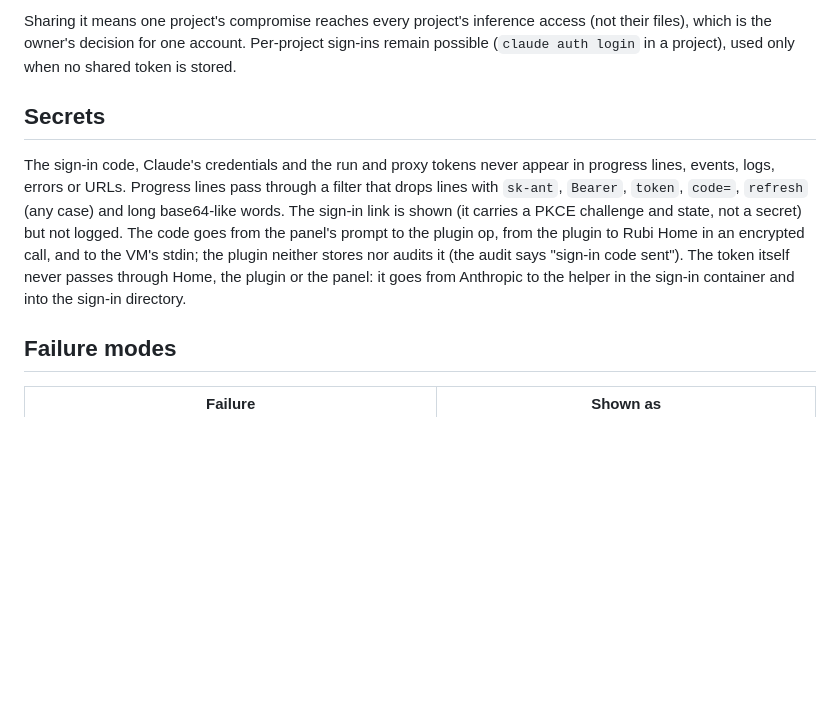
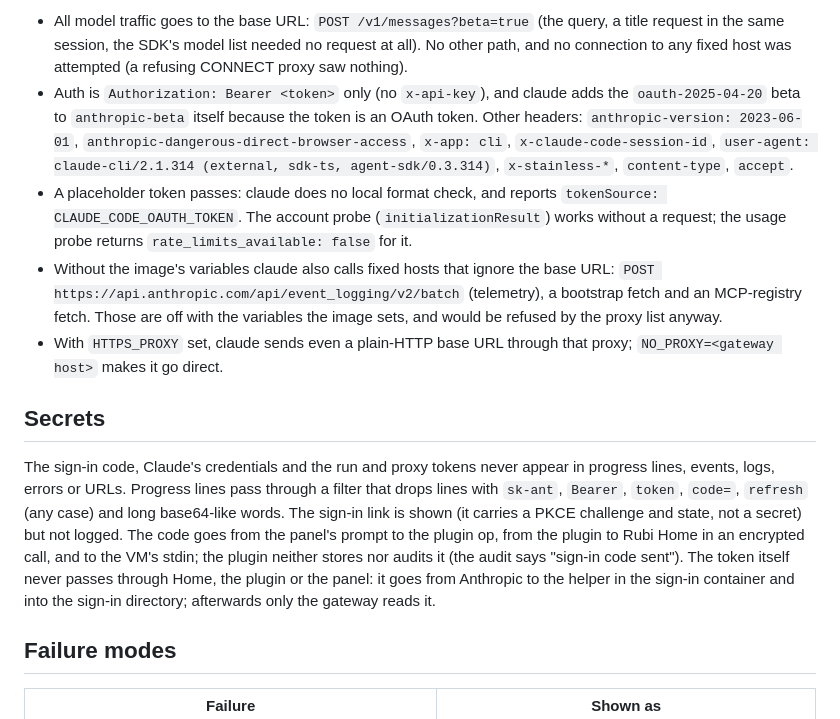
Before and after one commit to Deikus-LXXVII/rubi, a Markdown page: docs/design/home-setup-wizard.md, the part around one of its changes. Drawn GitHub-style; blank space fills up the shorter version.

Commit message:
docs: the Claude token stays in Rubi Home; auth gateway, spike findings, what a VM can still do
Co-Authored-By: Claude Opus 5.5 <noreply@anthropic.com>

```diff
--- a/docs/design/home-setup-wizard.md
+++ b/docs/design/home-setup-wizard.md
@@ -188,7 +197,19 @@ their own login. What limits the damage:
 
-Sharing it means one project's compromise reaches every project's inference access (not their files), which is
-the owner's decision for one account. Per-project sign-ins remain possible (`claude auth login` in a project),
-used only when no shared token is stored.
+- All model traffic goes to the base URL: `POST /v1/messages?beta=true` (the query, a title request in the same
+  session, the SDK's model list needed no request at all). No other path, and no connection to any fixed host was
+  attempted (a refusing CONNECT proxy saw nothing).
+- Auth is `Authorization: Bearer <token>` only (no `x-api-key`), and claude adds the `oauth-2025-04-20` beta to
+  `anthropic-beta` itself because the token is an OAuth token. Other headers: `anthropic-version: 2023-06-01`,
+  `anthropic-dangerous-direct-browser-access`, `x-app: cli`, `x-claude-code-session-id`, `user-agent:
+  claude-cli/2.1.314 (external, sdk-ts, agent-sdk/0.3.314)`, `x-stainless-*`, `content-type`, `accept`.
+- A placeholder token passes: claude does no local format check, and reports `tokenSource:
+  CLAUDE_CODE_OAUTH_TOKEN`. The account probe (`initializationResult`) works without a request; the usage probe
+  returns `rate_limits_available: false` for it.
+- Without the image's variables claude also calls fixed hosts that ignore the base URL: `POST
+  https://api.anthropic.com/api/event_logging/v2/batch` (telemetry), a bootstrap fetch and an MCP-registry fetch.
+  Those are off with the variables the image sets, and would be refused by the proxy list anyway.
+- With `HTTPS_PROXY` set, claude sends even a plain-HTTP base URL through that proxy; `NO_PROXY=<gateway host>`
+  makes it go direct.
 
 ## Secrets
 
@@ -198,7 +219,7 @@ logs, errors or URLs. Progress lines pass through a filter that drops lines with
 and state, not a secret) but not logged. The code goes from the panel's prompt to the plugin op, from the plugin
 to Rubi Home in an encrypted call, and to the VM's stdin; the plugin neither stores nor audits it (the audit says
 "sign-in code sent"). The token itself never passes through Home, the plugin or the panel: it goes from
-Anthropic to the helper in the sign-in container and into the sign-in directory.
+Anthropic to the helper in the sign-in container and into the sign-in directory; afterwards only the gateway reads it.
 
 ## Failure modes
 
```
Also changed, not shown: other parts of docs/design/home-setup-wizard.md (+56 -47 lines), CHANGELOG.md (+12 -10 lines), docs/design/agent-runner.md (+1 -4 lines).
